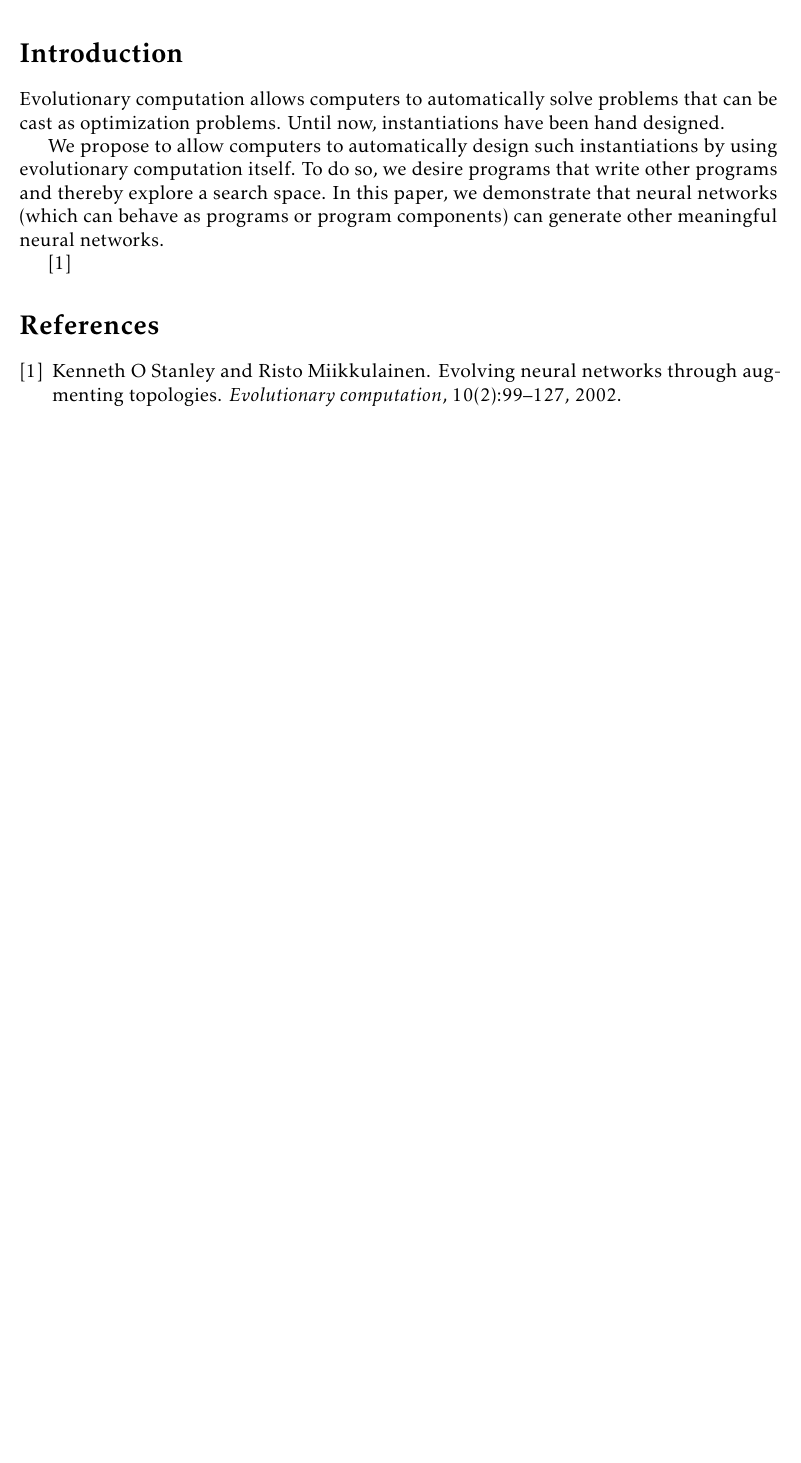
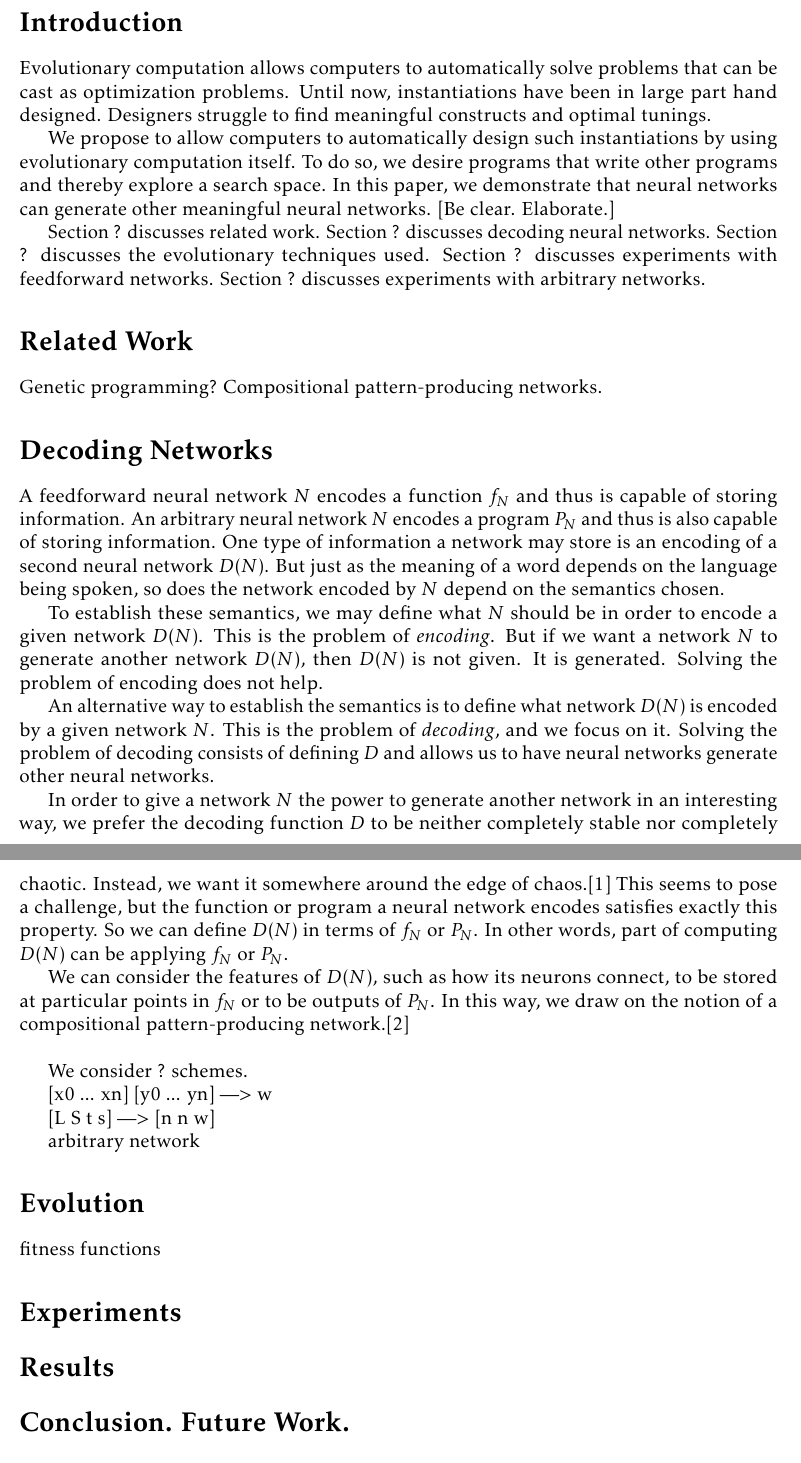
Before and after one commit to jasonzliang/cs394nn, a LaTeX document (paper/selfrep.tex): part of the page before the commit and two parts of pages 1 and 2 of 2 after it, the two joined at a grey line, cut so that both start at the same text, the shorter picture padded with empty space. Compiled offline with pdfLaTeX.

Commit message:
some of "intro" and "decoding"

```diff
--- a/paper/selfrep.tex
+++ b/paper/selfrep.tex
@@ -41,7 +41,10 @@
 Evolutionary computation allows computers
 to automatically solve problems
 that can be cast as optimization problems.
-Until now, instantiations have been hand designed.
+Until now, instantiations have been
+in large part hand designed.
+Designers struggle to find meaningful constructs
+and optimal tunings.
 
 We propose to allow computers
 to automatically design such instantiations
@@ -49,12 +52,107 @@ by using evolutionary computation itself.
 To do so, we desire programs
 that write other programs
 and thereby explore a search space.
-In this paper, we demonstrate
-that neural networks
-(which can behave as programs or program components)
+In this paper,
+we demonstrate that neural networks
 can generate other meaningful neural networks.
+[Be clear. Elaborate.]
 
-\cite{stanley2002neat}
+Section ? discusses related work.
+Section ? discusses decoding neural networks.
+Section ? discusses the evolutionary techniques used.
+Section ? discusses experiments with feedforward networks.
+Section ? discusses experiments with arbitrary networks.
+
+\section*{Related Work}
+
+Genetic programming?
+Compositional pattern-producing networks.
+
+\section*{Decoding Networks}
+
+A feedforward neural network $N$ encodes a function $f_N$
+and thus is capable of storing information.
+An arbitrary neural network $N$ encodes a program $P_N$
+and thus is also capable of storing information.
+One type of information a network may store
+is an encoding of a second neural network $D(N)$.
+But just as the meaning of a word
+depends on the language being spoken,
+so does the network encoded by $N$
+depend on the semantics chosen.
+
+To establish these semantics,
+we may define what $N$ should be
+in order to encode a given network $D(N)$.
+This is the problem of \term{encoding}.
+But if we want a network $N$
+to generate another network $D(N)$,
+then $D(N)$ is not given.
+It is generated.
+Solving the problem of encoding does not help.
+
+An alternative way to establish the semantics
+is to define what network $D(N)$ is encoded
+by a given network $N$.
+This is the problem of \term{decoding},
+and we focus on it.
+Solving the problem of decoding
+consists of defining $D$
+and allows us to have neural networks
+generate other neural networks.
+
+In order to give a network $N$
+the power to generate another network
+in an interesting way,
+we prefer the decoding function $D$
+to be neither completely stable
+nor completely chaotic.
+Instead, we want it somewhere around the edge of chaos.%
+\cite{langton1990edgechaos}
+This seems to pose a challenge,
+but the function or program a neural network encodes
+satisfies exactly this property.
+So we can define $D(N)$ in terms of $f_N$ or $P_N$.
+In other words, part of computing $D(N)$
+can be applying $f_N$ or $P_N$.
+
+We can consider the features of $D(N)$,
+such as how its neurons connect,
+to be stored at particular points
+in $f_N$
+or to be outputs of $P_N$.
+In this way,
+we draw on the notion of a compositional
+pattern-producing network.\cite{stanley2007cppn}
+
+~
+
+%Concretely, for a feedforward network $N$,
+%we can consider it to encode $D(N)$
+%by encoding various features,
+%such as the connections,
+%%we can consider $D(N)$ to be stored at a collection
+%we can take the value of $f_N$ at various points
+%and interpret them, for example,
+%as neural connections.
+
+We consider ? schemes.
+
+[x0 ... xn] [y0 ... yn] ---> w
+
+[L S t s] ---> [n n w]
+
+arbitrary network
+
+\section*{Evolution}
+
+fitness functions
+
+\section*{Experiments}
+
+\section*{Results}
+
+\section*{Conclusion. Future Work.}
 
 \bibliography{selfrep}
 \bibliographystyle{plain}
```
Also changed, not shown: paper/selfrep.bib (+22 -0 lines).
